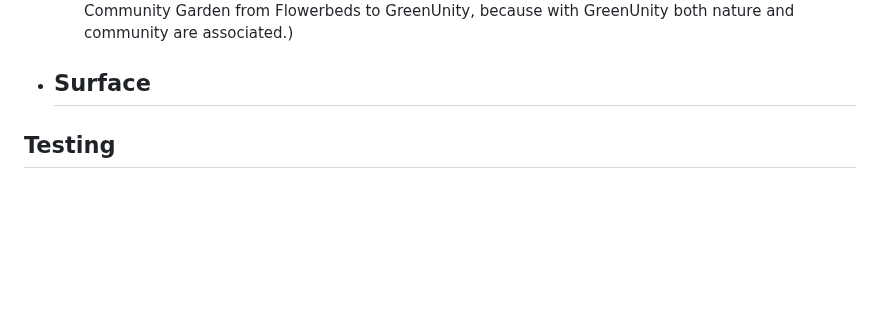
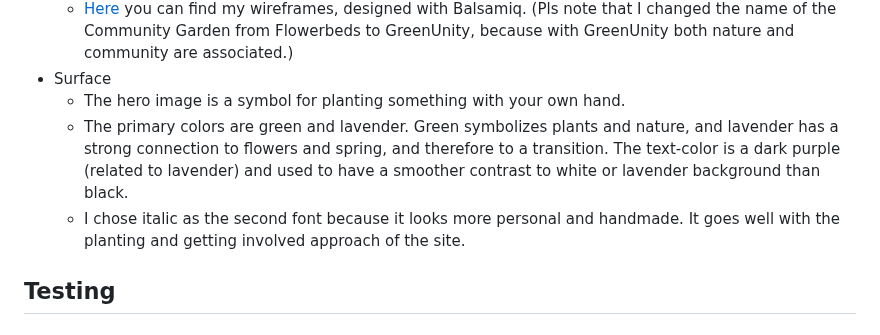
Before and after one commit to zabokaa/GreenUnity, a Markdown page: README.md, the part around the change. Drawn GitHub-style; blank space fills up the shorter version.

Commit message:
add content for surface UX design README.md

```diff
--- a/README.md
+++ b/README.md
@@ -120,7 +120,9 @@ Welcome to GreenUnity's homepage – the heart of our community garden. Discover
   - My first concept was not having a 1-page site, but different html pages for each section. But since it is more common today, and users are more used to that, I changed that.
   - [Here](./assets/img/readme-img/Flowerbeds_wireframes_1.pdf) you can find my wireframes, designed with Balsamiq. (Pls note that I changed the name of the Community Garden from Flowerbeds to GreenUnity, because with GreenUnity both nature and community are associated.)
 - Surface
-  -
+  - The hero image is a symbol for planting something with your own hand.
+  - The primary colors are green and lavender. Green symbolizes plants and nature, and lavender has a strong connection to flowers and spring, and therefore to a transition. The text-color is a dark purple (related to lavender) and used to have a smoother contrast to white or lavender background than black.
+  - I chose italic as the second font because it looks more personal and handmade. It goes well with the planting and getting involved approach of the site.
 
 
 ## Testing
```
